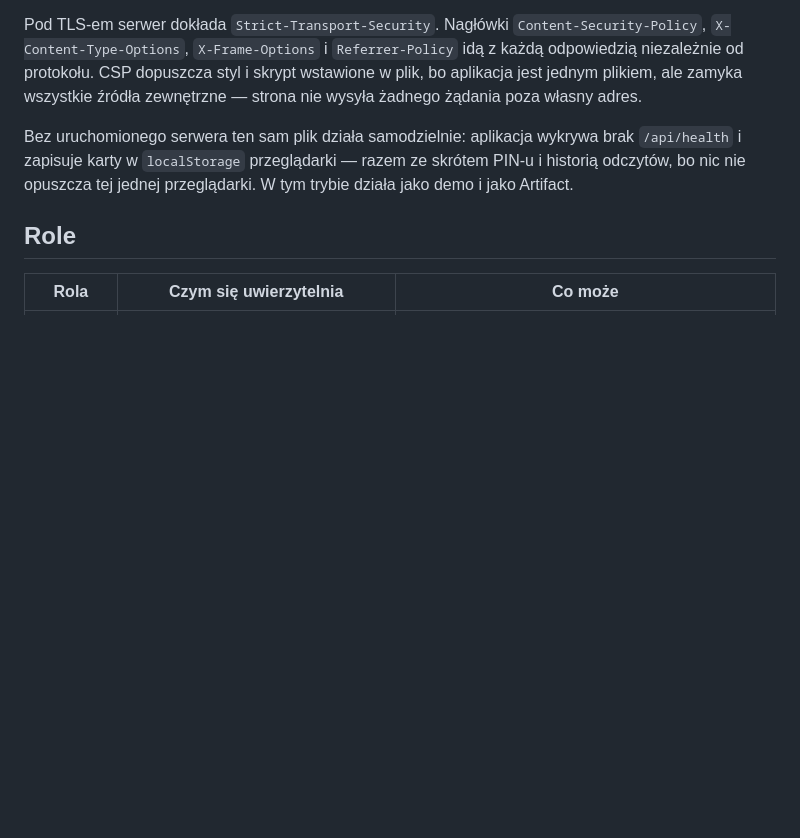
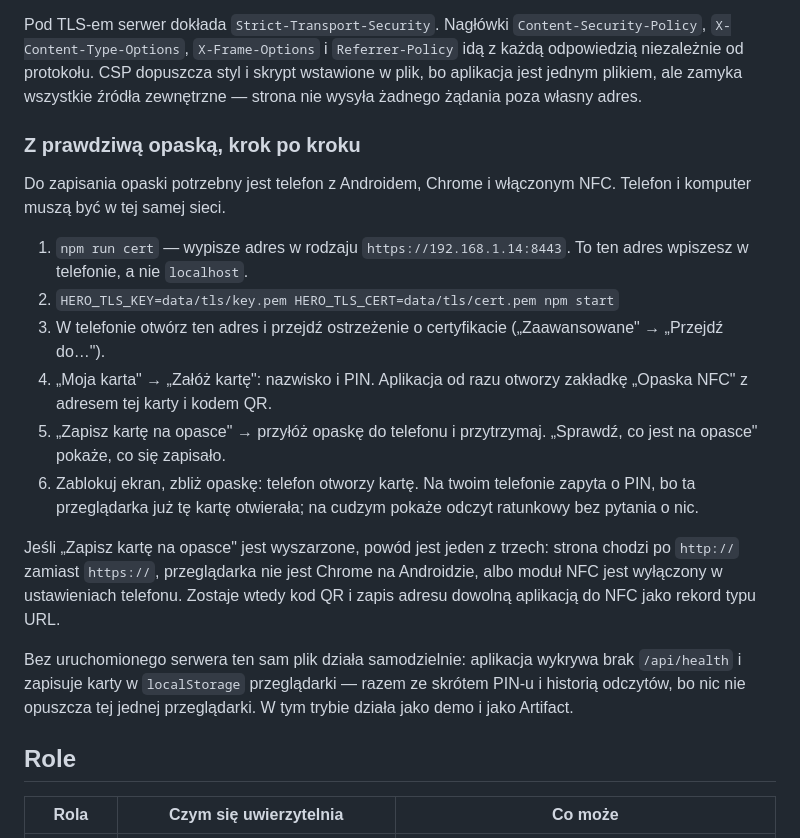
Before and after one commit to Kajetan98/MediTagHero, a Markdown page: README.md, the part around the change. Rendered like a GitHub page; blank space fills up the shorter version.

Commit message:
Dopisuje do README droge od zera do zapisanej opaski
README opisywal kazdy element osobno, ale nie mowil, w jakiej kolejnosci ustawic
je pierwszy raz: certyfikat, adres w sieci lokalnej, zalozenie karty, zapis
opaski, zblizenie. Do tego trzy powody, dla ktorych przycisk zapisu bywa
wyszarzony, bo to pierwsze pytanie, ktore pada przy probie.

Co-Authored-By: Claude Opus 5 <noreply@anthropic.com>
Claude-Session: https://claude.ai/code/session_019jnciUHoLJNDaX8ZcLRnqr

```diff
--- a/README.md
+++ b/README.md
@@ -45,6 +45,27 @@ Pod TLS-em serwer dokłada `Strict-Transport-Security`. Nagłówki `Content-Secu
 `X-Content-Type-Options`, `X-Frame-Options` i `Referrer-Policy` idą z każdą odpowiedzią niezależnie od
 protokołu. CSP dopuszcza styl i skrypt wstawione w plik, bo aplikacja jest jednym plikiem, ale zamyka
 wszystkie źródła zewnętrzne — strona nie wysyła żadnego żądania poza własny adres.
+
+### Z prawdziwą opaską, krok po kroku
+
+Do zapisania opaski potrzebny jest telefon z Androidem, Chrome i włączonym NFC. Telefon i komputer
+muszą być w tej samej sieci.
+
+1. `npm run cert` — wypisze adres w rodzaju `https://192.168.1.14:8443`. To ten adres wpiszesz
+   w telefonie, a nie `localhost`.
+2. `HERO_TLS_KEY=data/tls/key.pem HERO_TLS_CERT=data/tls/cert.pem npm start`
+3. W telefonie otwórz ten adres i przejdź ostrzeżenie o certyfikacie („Zaawansowane" → „Przejdź do…").
+4. „Moja karta" → „Załóż kartę": nazwisko i PIN. Aplikacja od razu otworzy zakładkę „Opaska NFC"
+   z adresem tej karty i kodem QR.
+5. „Zapisz kartę na opasce" → przyłóż opaskę do telefonu i przytrzymaj. „Sprawdź, co jest na opasce"
+   pokaże, co się zapisało.
+6. Zablokuj ekran, zbliż opaskę: telefon otworzy kartę. Na twoim telefonie zapyta o PIN, bo ta
+   przeglądarka już tę kartę otwierała; na cudzym pokaże odczyt ratunkowy bez pytania o nic.
+
+Jeśli „Zapisz kartę na opasce" jest wyszarzone, powód jest jeden z trzech: strona chodzi po `http://`
+zamiast `https://`, przeglądarka nie jest Chrome na Androidzie, albo moduł NFC jest wyłączony
+w ustawieniach telefonu. Zostaje wtedy kod QR i zapis adresu dowolną aplikacją do NFC jako rekord
+typu URL.
 
 Bez uruchomionego serwera ten sam plik działa samodzielnie: aplikacja wykrywa brak `/api/health`
 i zapisuje karty w `localStorage` przeglądarki — razem ze skrótem PIN-u i historią odczytów, bo nic
```
